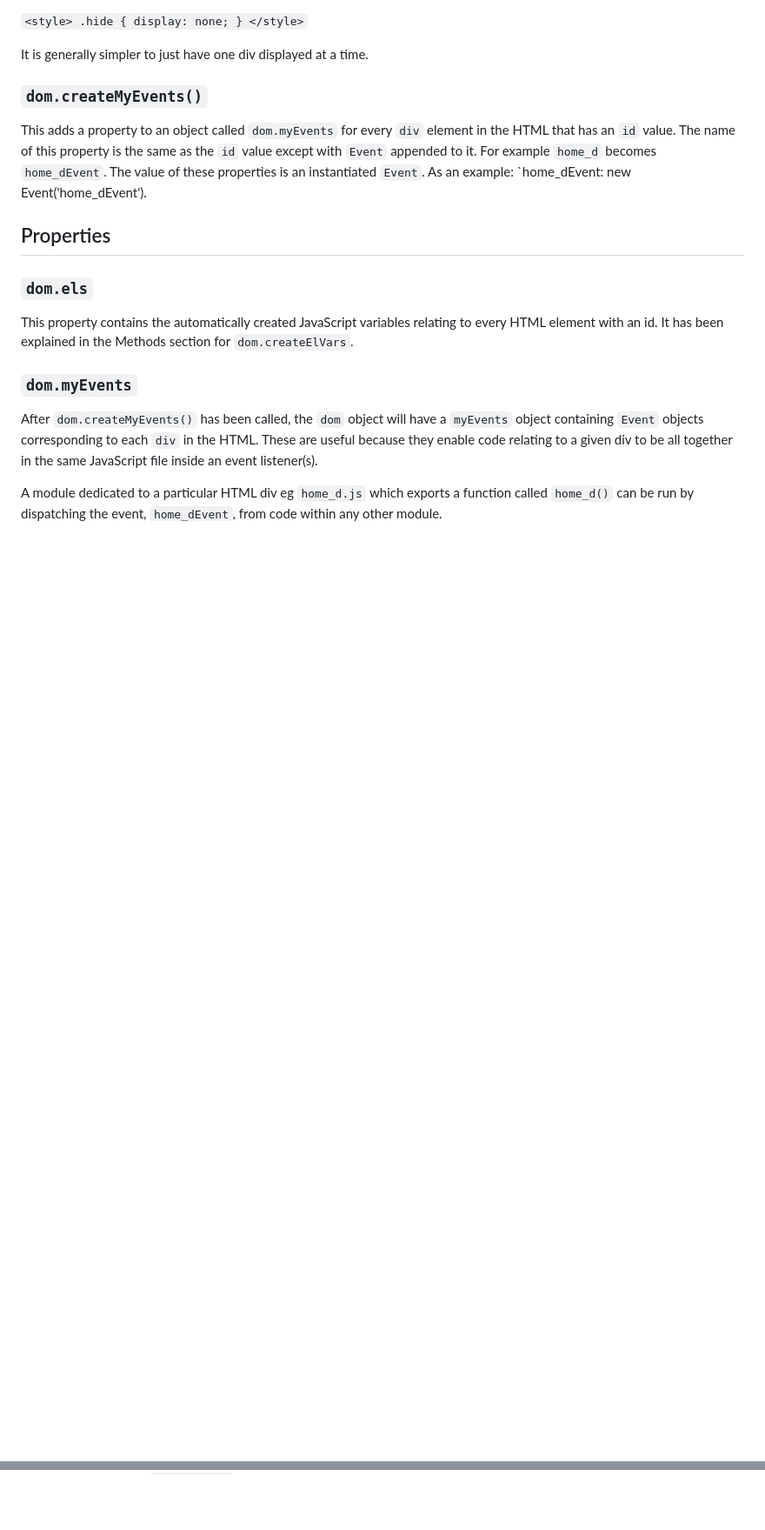
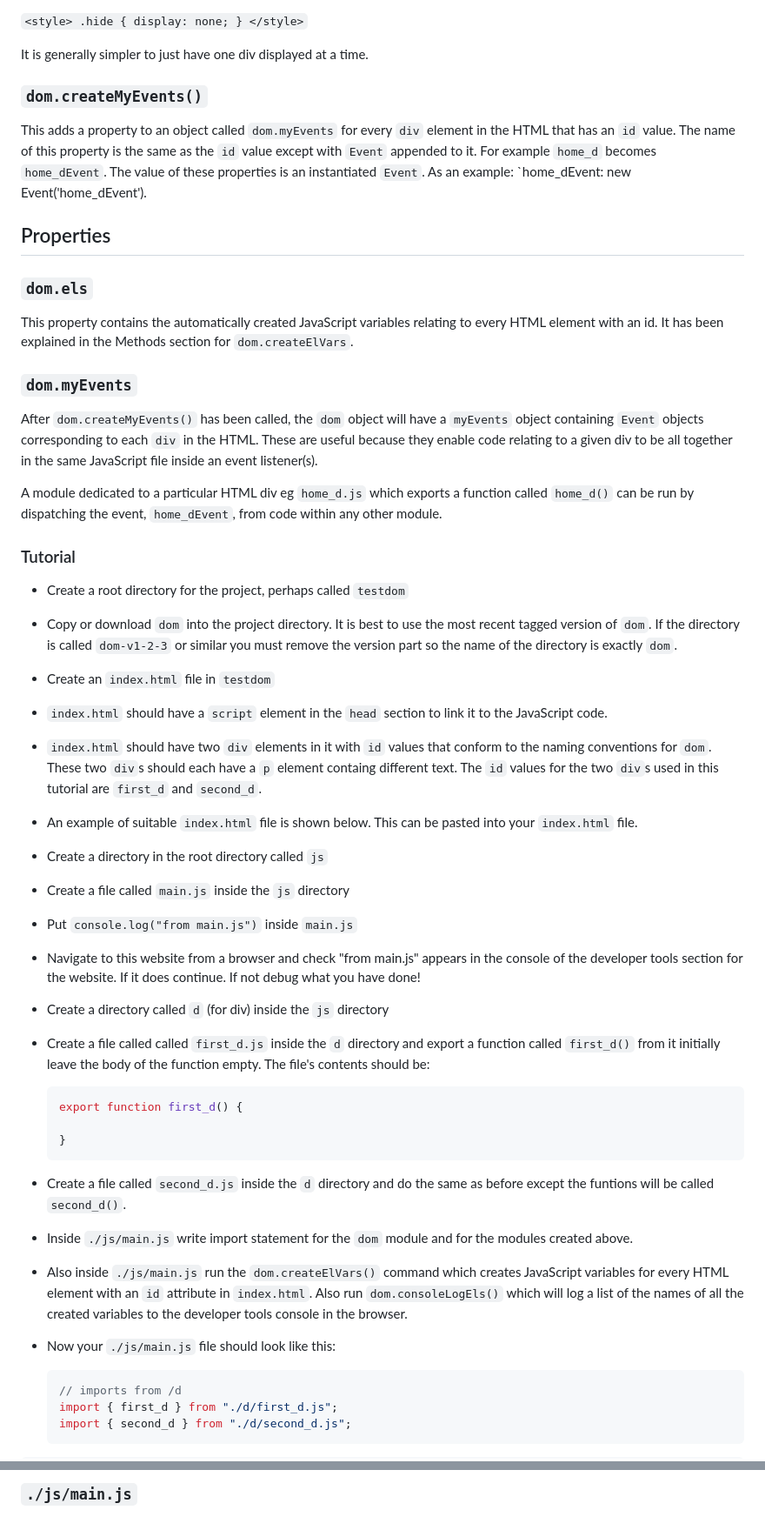
Before and after one commit to stevespages/dom, a Markdown page: README.md, 2 parts joined by grey strips. Shown at 87% size. Drawn GitHub-style; blank space fills up the shorter version.

Commit message:
Adds a tutorial to README.md

````diff
--- a/README.md
+++ b/README.md
@@ -72,3 +77,51 @@ This property contains the automatically created JavaScript variables relating t
 After `dom.createMyEvents()` has been called, the `dom` object will have a `myEvents` object containing `Event` objects corresponding to each `div` in the HTML. These are useful because they enable code relating to a given div to be all together in the same JavaScript file inside an event listener(s).
 
 A module dedicated to a particular HTML div eg `home_d.js` which exports a function called `home_d()` can be run by dispatching the event, `home_dEvent`, from code within any other module.
+
+### Tutorial
+
+* Create a root directory for the project, perhaps called `testdom`
+
+* Copy or download `dom` into the project directory. It is best to use the most recent tagged version of `dom`. If the directory is called `dom-v1-2-3` or similar you must remove the version part so the name of the directory is exactly `dom`.
+
+* Create an `index.html` file in `testdom`
+
+*  `index.html` should have a `script` element in the `head` section to link it to the JavaScript code.
+
+* `index.html` should have two `div` elements in it with `id` values that conform to the naming conventions for `dom`. These two `div`s should each have a `p` element containg different text. The `id` values for the two `div`s used in this tutorial are `first_d` and `second_d`.
+
+* An example of suitable `index.html` file is shown below. This can be pasted into your `index.html` file.
+
+* Create a directory in the root directory called `js`
+
+* Create a file called `main.js` inside the `js` directory
+
+* Put `console.log("from main.js")` inside `main.js`
+
+* Navigate to this website from a browser and check "from main.js" appears in the console of the developer tools section for the website. If it does continue. If not debug what you have done!
+
+* Create a directory called `d` (for div) inside the `js` directory
+
+* Create a file called called `first_d.js` inside the `d` directory and export a function called `first_d()` from it initially leave the body of the function empty. The file's contents should be:
+
+    ```javascript
+    export function first_d() {
+
+    }
+    ```
+
+* Create a file called `second_d.js` inside the `d` directory and do the same as before except the funtions will be called `second_d()`.
+
+* Inside `./js/main.js` write import statement for the `dom` module and for the modules created above.
+
+* Also inside `./js/main.js` run the `dom.createElVars()` command which creates JavaScript variables for every HTML element with an `id` attribute in `index.html`. Also run `dom.consoleLogEls()` which will log a list of the names of all the created variables to the developer tools console in the browser.
+
+* Now your `./js/main.js` file should look like this:
+
+    ```javascript
+    // imports from /d
+    import { first_d } from "./d/first_d.js";
+    import { second_d } from "./d/second_d.js";
+    ```
+
+
@@ -74,0 +153 @@ A module dedicated to a particular HTML div eg `home_d.js` which exports a funct
+### `./js/main.js`
````
Also changed, not shown: other parts of README.md (+30 -0 lines).
